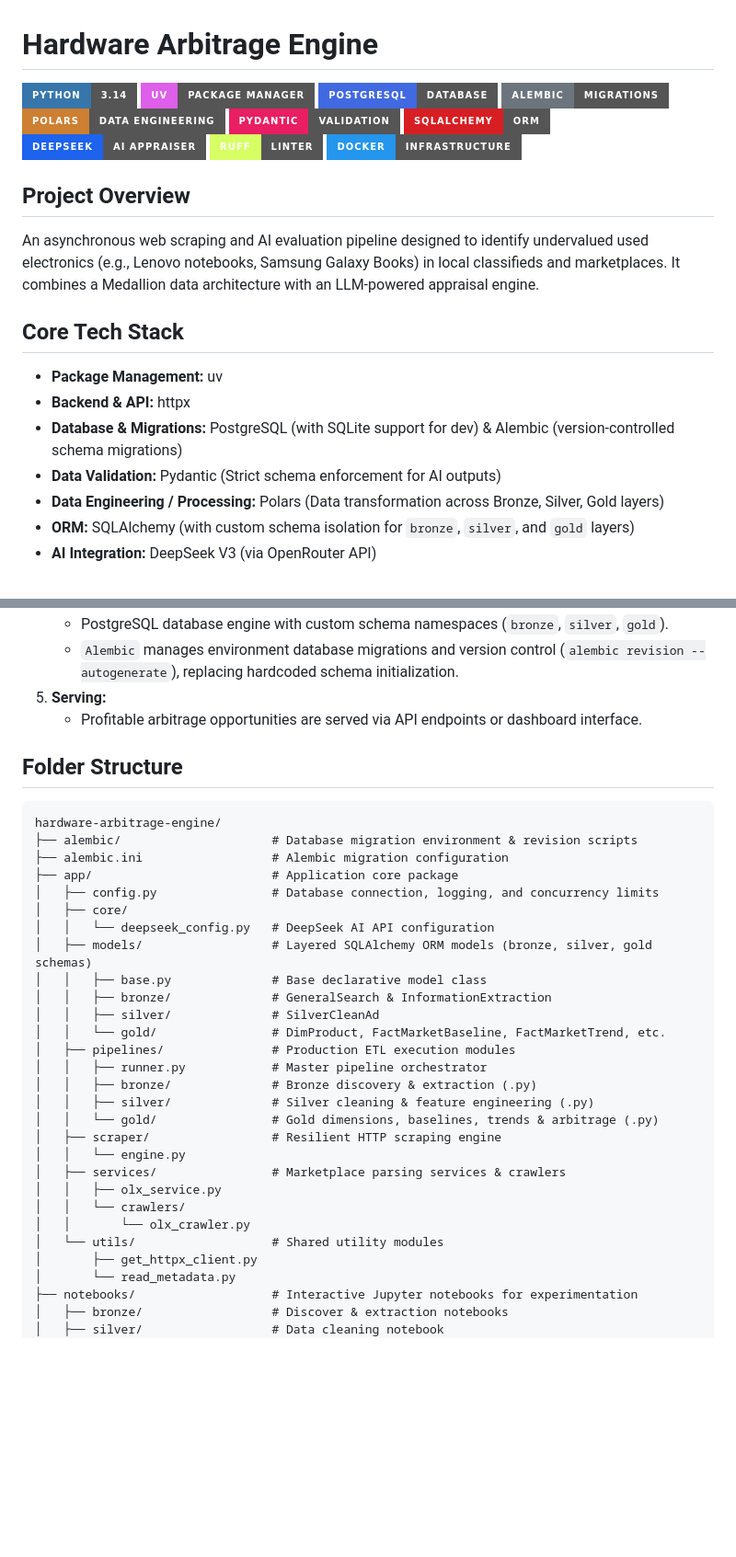
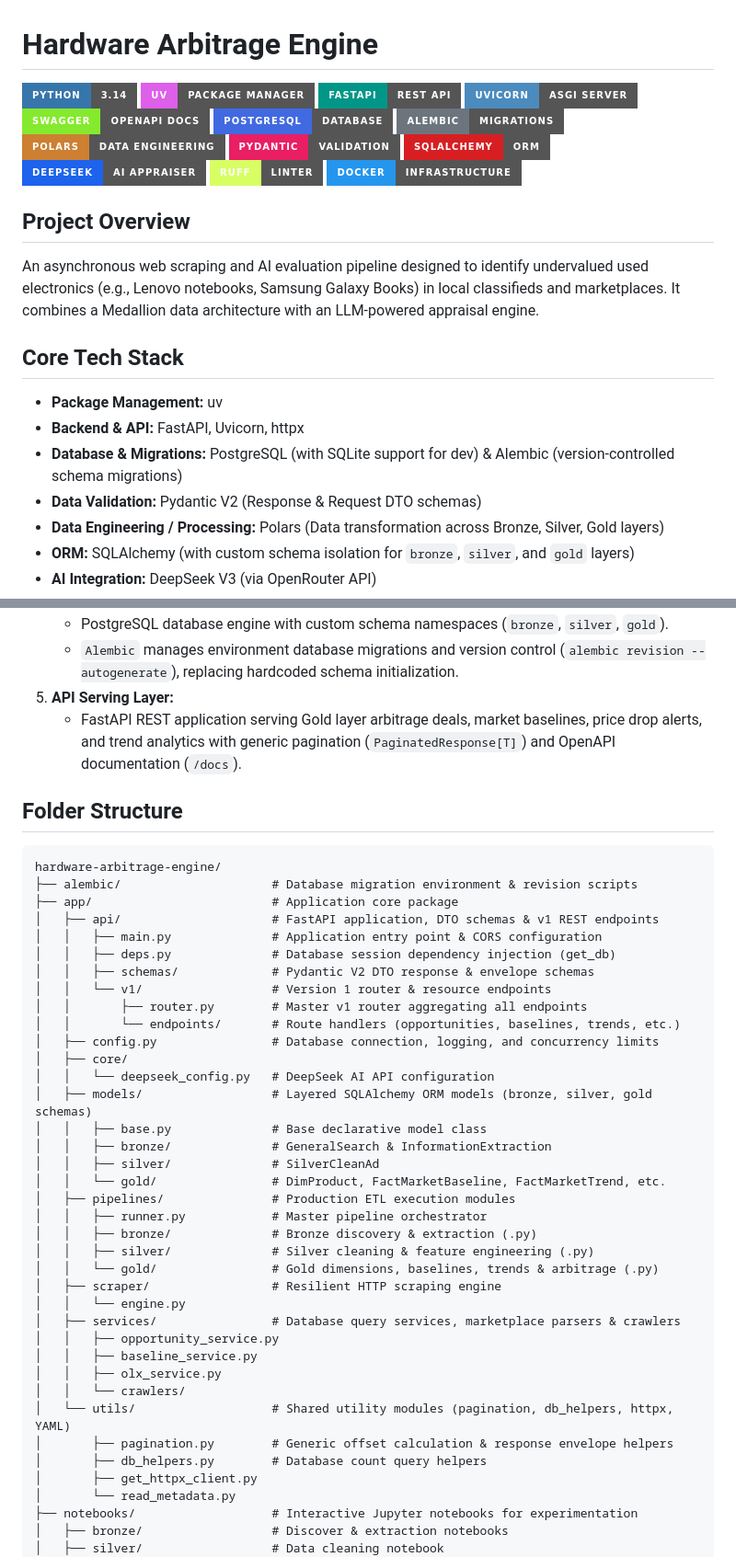
Before and after one commit to matbdev/hardware-arbitrage-engine, a Markdown page: README.md, 2 parts joined by grey strips. Shown at 92% size. Drawn GitHub-style; badges without logos; blank space fills up the shorter version.

Commit message:
feat(api): add FastAPI REST API layer, services, DTO schemas, and pagination
- Build app/api/ package with main.py, deps.py, and v1 endpoints (/health, /opportunities, /baselines, /price-changes, /products, /trends).
- Create Pydantic V2 response DTO schemas and generic PaginatedResponse[T] envelope.
- Implement database query services in app/services/ and pagination helpers in app/utils/pagination.py.
- Enrich OpenAPI/Swagger documentation metadata and update module README files across app/.

````diff
--- a/README.md
+++ b/README.md
@@ -3,6 +3,9 @@
 <p align="left">
   <a href="https://www.python.org/"><img src="https://img.shields.io/badge/Python-3.14-555555?style=for-the-badge&logo=python&logoColor=white&labelColor=3776AB" alt="Python 3.14" /></a>
   <a href="https://github.com/astral-sh/uv"><img src="https://img.shields.io/badge/uv-Package_Manager-555555?style=for-the-badge&logo=uv&logoColor=white&labelColor=DE5FE9" alt="uv" /></a>
+  <a href="https://fastapi.tiangolo.com/"><img src="https://img.shields.io/badge/FastAPI-REST_API-555555?style=for-the-badge&logo=fastapi&logoColor=white&labelColor=009688" alt="FastAPI" /></a>
+  <a href="https://www.uvicorn.org/"><img src="https://img.shields.io/badge/Uvicorn-ASGI_Server-555555?style=for-the-badge&logo=python&logoColor=white&labelColor=4B8BBE" alt="Uvicorn" /></a>
+  <a href="https://swagger.io/"><img src="https://img.shields.io/badge/Swagger-OpenAPI_Docs-555555?style=for-the-badge&logo=swagger&logoColor=white&labelColor=85EA2D" alt="Swagger" /></a>
   <a href="https://www.postgresql.org/"><img src="https://img.shields.io/badge/PostgreSQL-Database-555555?style=for-the-badge&logo=postgresql&logoColor=white&labelColor=4169E1" alt="PostgreSQL" /></a>
   <a href="https://alembic.sqlalchemy.org/"><img src="https://img.shields.io/badge/Alembic-Migrations-555555?style=for-the-badge&logo=sqlalchemy&logoColor=white&labelColor=6C757D" alt="Alembic" /></a>
   <a href="https://pola.rs/"><img src="https://img.shields.io/badge/Polars-Data_Engineering-555555?style=for-the-badge&logo=polars&logoColor=white&labelColor=CD7F32" alt="Polars" /></a>
@@ -18,9 +21,9 @@ An asynchronous web scraping and AI evaluation pipeline designed to identify und
 
 ## Core Tech Stack
 * **Package Management:** uv
-* **Backend & API:** httpx
+* **Backend & API:** FastAPI, Uvicorn, httpx
 * **Database & Migrations:** PostgreSQL (with SQLite support for dev) & Alembic (version-controlled schema migrations)
-* **Data Validation:** Pydantic (Strict schema enforcement for AI outputs)
+* **Data Validation:** Pydantic V2 (Response & Request DTO schemas)
 * **Data Engineering / Processing:** Polars (Data transformation across Bronze, Silver, Gold layers)
 * **ORM:** SQLAlchemy (with custom schema isolation for `bronze`, `silver`, and `gold` layers)
 * **AI Integration:** DeepSeek V3 (via OpenRouter API)
@@ -42,16 +45,22 @@ An asynchronous web scraping and AI evaluation pipeline designed to identify und
 4. **Database & Migration Layer:**
    * PostgreSQL database engine with custom schema namespaces (`bronze`, `silver`, `gold`).
    * `Alembic` manages environment database migrations and version control (`alembic revision --autogenerate`), replacing hardcoded schema initialization.
-5. **Serving:**
-   * Profitable arbitrage opportunities are served via API endpoints or dashboard interface.
+5. **API Serving Layer:**
+   * FastAPI REST application serving Gold layer arbitrage deals, market baselines, price drop alerts, and trend analytics with generic pagination (`PaginatedResponse[T]`) and OpenAPI documentation (`/docs`).
 
 ## Folder Structure
 
 ```text
 hardware-arbitrage-engine/
 ├── alembic/                     # Database migration environment & revision scripts
-├── alembic.ini                  # Alembic migration configuration
 ├── app/                         # Application core package
+│   ├── api/                     # FastAPI application, DTO schemas & v1 REST endpoints
+│   │   ├── main.py              # Application entry point & CORS configuration
+│   │   ├── deps.py              # Database session dependency injection (get_db)
+│   │   ├── schemas/             # Pydantic V2 DTO response & envelope schemas
+│   │   └── v1/                  # Version 1 router & resource endpoints
+│   │       ├── router.py        # Master v1 router aggregating all endpoints
+│   │       └── endpoints/       # Route handlers (opportunities, baselines, trends, etc.)
 │   ├── config.py                # Database connection, logging, and concurrency limits
 │   ├── core/
 │   │   └── deepseek_config.py   # DeepSeek AI API configuration
@@ -67,11 +76,14 @@ hardware-arbitrage-engine/
 │   │   └── gold/                # Gold dimensions, baselines, trends & arbitrage (.py)
 │   ├── scraper/                 # Resilient HTTP scraping engine
 │   │   └── engine.py
-│   ├── services/                # Marketplace parsing services & crawlers
+│   ├── services/                # Database query services, marketplace parsers & crawlers
+│   │   ├── opportunity_service.py
+│   │   ├── baseline_service.py
 │   │   ├── olx_service.py
 │   │   └── crawlers/
-│   │       └── olx_crawler.py
-│   └── utils/                   # Shared utility modules
+│   └── utils/                   # Shared utility modules (pagination, db_helpers, httpx, YAML)
+│       ├── pagination.py        # Generic offset calculation & response envelope helpers
+│       ├── db_helpers.py        # Database count query helpers
 │       ├── get_httpx_client.py
 │       └── read_metadata.py
 ├── notebooks/                   # Interactive Jupyter notebooks for experimentation
````
